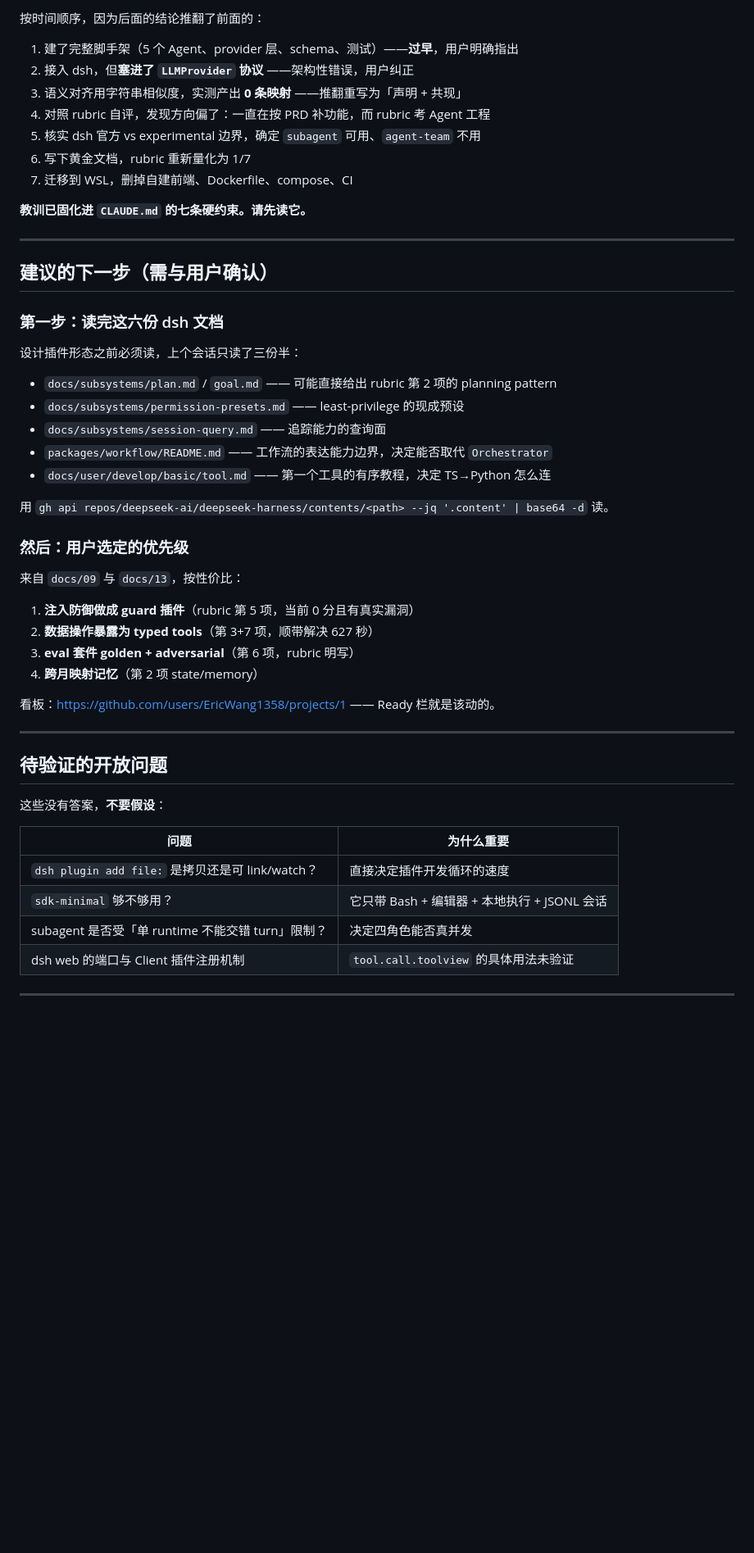
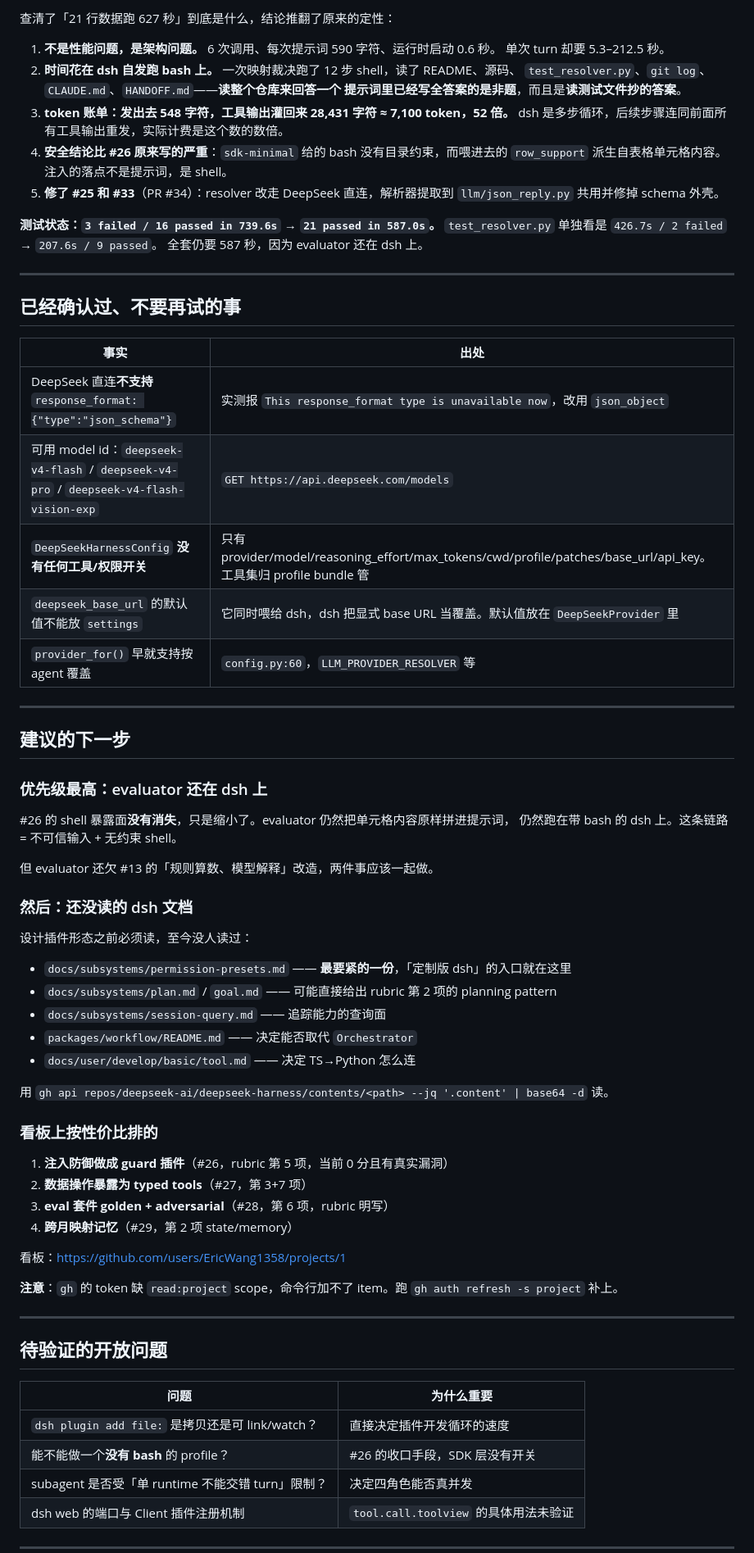
Before and after one commit to EricWang1358/BridgeFlow-AI, a Markdown page: HANDOFF.md, the part around one of its changes. Shown at 82% size. Rendered like a GitHub page; blank space fills up the shorter version.

```diff
--- a/HANDOFF.md
+++ b/HANDOFF.md
@@ -52,53 +44,77 @@ python ../scripts/smoke_dsh.py     # 确认 dsh 还活着
 
-按时间顺序，因为后面的结论推翻了前面的：
+查清了「21 行数据跑 627 秒」到底是什么，结论推翻了原来的定性：
 
-1. 建了完整脚手架（5 个 Agent、provider 层、schema、测试）——**过早**，用户明确指出
-2. 接入 dsh，但**塞进了 `LLMProvider` 协议** ——架构性错误，用户纠正
-3. 语义对齐用字符串相似度，实测产出 **0 条映射** ——推翻重写为「声明 + 共现」
-4. 对照 rubric 自评，发现方向偏了：一直在按 PRD 补功能，而 rubric 考 Agent 工程
-5. 核实 dsh 官方 vs experimental 边界，确定 `subagent` 可用、`agent-team` 不用
-6. 写下黄金文档，rubric 重新量化为 1/7
-7. 迁移到 WSL，删掉自建前端、Dockerfile、compose、CI
+1. **不是性能问题，是架构问题。** 6 次调用、每次提示词 590 字符、运行时启动 0.6 秒。
+   单次 turn 却要 5.3–212.5 秒。
+2. **时间花在 dsh 自发跑 bash 上。** 一次映射裁决跑了 12 步 shell，读了 README、源码、
+   `test_resolver.py`、`git log`、`CLAUDE.md`、`HANDOFF.md`——**读整个仓库来回答一个
+   提示词里已经写全答案的是非题**，而且是**读测试文件抄的答案**。
+3. **token 账单：发出去 548 字符，工具输出灌回来 28,431 字符 ≈ 7,100 token，52 倍。**
+   dsh 是多步循环，后续步骤连同前面所有工具输出重发，实际计费是这个数的数倍。
+4. **安全结论比 #26 原来写的严重**：`sdk-minimal` 给的 bash 没有目录约束，而喂进去的
+   `row_support` 派生自表格单元格内容。注入的落点不是提示词，是 shell。
+5. **修了 #25 和 #33**（PR #34）：resolver 改走 DeepSeek 直连，解析器提取到
+   `llm/json_reply.py` 共用并修掉 schema 外壳。
 
-**教训已固化进 `CLAUDE.md` 的七条硬约束。请先读它。**
+**测试状态：`3 failed / 16 passed in 739.6s` → `21 passed in 587.0s`。**
+`test_resolver.py` 单独看是 `426.7s / 2 failed` → `207.6s / 9 passed`。
+全套仍要 587 秒，因为 evaluator 还在 dsh 上。
 
 ---
 
-## 建议的下一步（需与用户确认）
+## 已经确认过、不要再试的事
 
-### 第一步：读完这六份 dsh 文档
+| 事实 | 出处 |
+| --- | --- |
+| DeepSeek 直连**不支持** `response_format: {"type":"json_schema"}` | 实测报 `This response_format type is unavailable now`，改用 `json_object` |
+| 可用 model id：`deepseek-v4-flash` / `deepseek-v4-pro` / `deepseek-v4-flash-vision-exp` | `GET https://api.deepseek.com/models` |
+| `DeepSeekHarnessConfig` **没有任何工具/权限开关** | 只有 provider/model/reasoning_effort/max_tokens/cwd/profile/patches/base_url/api_key。工具集归 profile bundle 管 |
+| `deepseek_base_url` 的默认值不能放 `settings` | 它同时喂给 dsh，dsh 把显式 base URL 当覆盖。默认值放在 `DeepSeekProvider` 里 |
+| `provider_for()` 早就支持按 agent 覆盖 | `config.py:60`，`LLM_PROVIDER_RESOLVER` 等 |
 
-设计插件形态之前必须读，上个会话只读了三份半：
+---
 
+## 建议的下一步
+
+### 优先级最高：evaluator 还在 dsh 上
+
+#26 的 shell 暴露面**没有消失**，只是缩小了。evaluator 仍然把单元格内容原样拼进提示词，
+仍然跑在带 bash 的 dsh 上。这条链路 = 不可信输入 + 无约束 shell。
+
+但 evaluator 还欠 #13 的「规则算数、模型解释」改造，两件事应该一起做。
+
+### 然后：还没读的 dsh 文档
+
+设计插件形态之前必须读，至今没人读过：
+
+- `docs/subsystems/permission-presets.md` —— **最要紧的一份**，「定制版 dsh」的入口就在这里
 - `docs/subsystems/plan.md` / `goal.md` —— 可能直接给出 rubric 第 2 项的 planning pattern
-- `docs/subsystems/permission-presets.md` —— least-privilege 的现成预设
 - `docs/subsystems/session-query.md` —— 追踪能力的查询面
-- `packages/workflow/README.md` —— 工作流的表达能力边界，决定能否取代 `Orchestrator`
-- `docs/user/develop/basic/tool.md` —— 第一个工具的有序教程，决定 TS→Python 怎么连
+- `packages/workflow/README.md` —— 决定能否取代 `Orchestrator`
+- `docs/user/develop/basic/tool.md` —— 决定 TS→Python 怎么连
 
 用 `gh api repos/deepseek-ai/deepseek-harness/contents/<path> --jq '.content' | base64 -d` 读。
 
-### 然后：用户选定的优先级
+### 看板上按性价比排的
 
-来自 `docs/09` 与 `docs/13`，按性价比：
+1. **注入防御做成 guard 插件**（#26，rubric 第 5 项，当前 0 分且有真实漏洞）
+2. **数据操作暴露为 typed tools**（#27，第 3+7 项）
+3. **eval 套件 golden + adversarial**（#28，第 6 项，rubric 明写）
+4. **跨月映射记忆**（#29，第 2 项 state/memory）
 
-1. **注入防御做成 guard 插件**（rubric 第 5 项，当前 0 分且有真实漏洞）
-2. **数据操作暴露为 typed tools**（第 3+7 项，顺带解决 627 秒）
-3. **eval 套件 golden + adversarial**（第 6 项，rubric 明写）
-4. **跨月映射记忆**（第 2 项 state/memory）
+看板：https://github.com/users/EricWang1358/projects/1
 
-看板：https://github.com/users/EricWang1358/projects/1 —— Ready 栏就是该动的。
+**注意**：`gh` 的 token 缺 `read:project` scope，命令行加不了 item。跑
+`gh auth refresh -s project` 补上。
 
 ---
 
 ## 待验证的开放问题
 
-这些没有答案，**不要假设**：
-
 | 问题 | 为什么重要 |
 | --- | --- |
 | `dsh plugin add file:` 是拷贝还是可 link/watch？ | 直接决定插件开发循环的速度 |
-| `sdk-minimal` 够不够用？ | 它只带 Bash + 编辑器 + 本地执行 + JSONL 会话 |
+| 能不能做一个**没有 bash** 的 profile？ | #26 的收口手段，SDK 层没有开关 |
 | subagent 是否受「单 runtime 不能交错 turn」限制？ | 决定四角色能否真并发 |
 | dsh web 的端口与 Client 插件注册机制 | `tool.call.toolview` 的具体用法未验证 |
 
```
Also changed, not shown: other parts of HANDOFF.md (+26 -31 lines).
